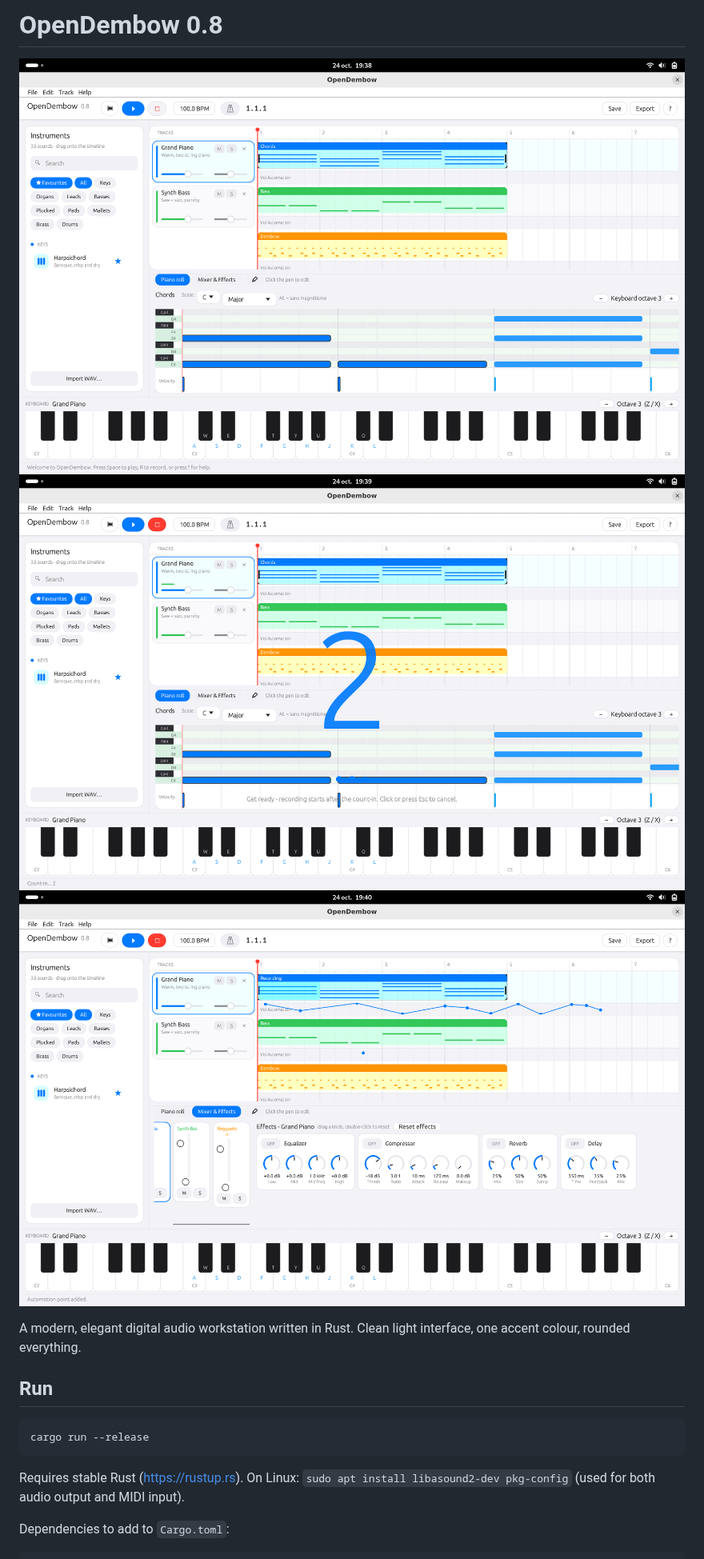
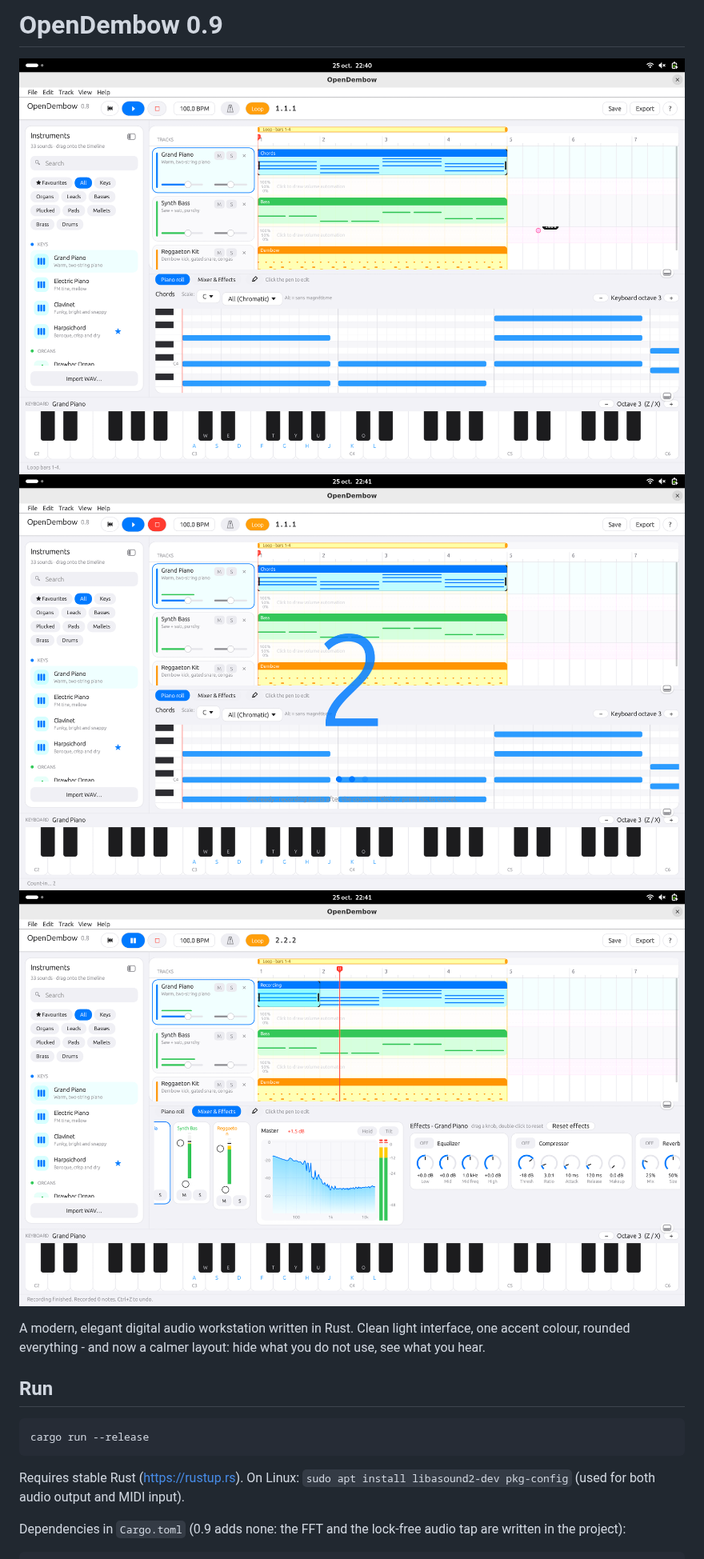
Before and after one commit to jorgeandrecastro/opendembow, a Markdown page: README.md, the part around one of its changes. Shown at 80% size. Rendered like a GitHub page; pictures changed too: images/image1.png, images/image2.png, images/image3.png.

````diff
--- a/README.md
+++ b/README.md
@@ -1,11 +1,11 @@
-# OpenDembow 0.8
+# OpenDembow 0.9
 
 ![OpenDembow Interface](images/image1.png)
 ![OpenDembow Interface](images/image2.png)
 ![OpenDembow Interface](images/image3.png)
 
 A modern, elegant digital audio workstation written in Rust. Clean light interface, one accent colour,
-rounded everything.
+rounded everything - and now a calmer layout: hide what you do not use, see what you hear.
 
 ## Run
 ``` bash
@@ -14,6 +14,6 @@ cargo run --release
 
 Requires stable Rust (https://rustup.rs). On Linux: `sudo apt install libasound2-dev pkg-config` (used for both audio output and MIDI input).
 
-Dependencies to add to `Cargo.toml`:
+Dependencies in `Cargo.toml` (0.9 adds none: the FFT and the lock-free audio tap are written in the project):
 
 ```toml
````
Also changed, not shown: other parts of README.md (+77 -28 lines), 5 other files.
